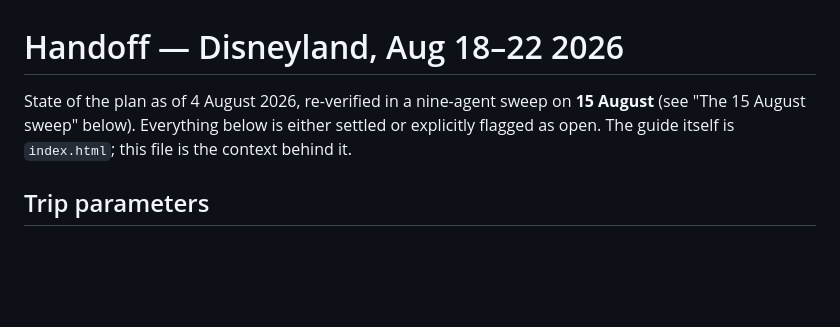
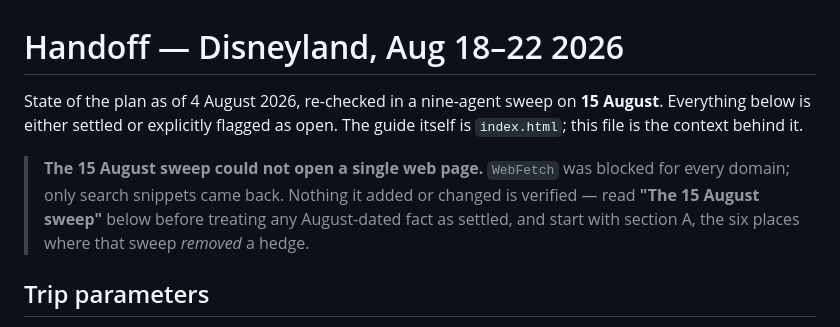
Before and after one commit to beanth/disney-plan, a Markdown page: HANDOFF.md, the part around one of its changes. Drawn GitHub-style; blank space fills up the shorter version.

```diff
--- a/HANDOFF.md
+++ b/HANDOFF.md
@@ -1,9 +1,14 @@
 # Handoff — Disneyland, Aug 18–22 2026
 
-State of the plan as of 4 August 2026, re-verified in a nine-agent sweep on
-**15 August** (see "The 15 August sweep" below). Everything below is either
-settled or explicitly flagged as open. The guide itself is `index.html`; this
-file is the context behind it.
+State of the plan as of 4 August 2026, re-checked in a nine-agent sweep on
+**15 August**. Everything below is either settled or explicitly flagged as
+open. The guide itself is `index.html`; this file is the context behind it.
+
+> **The 15 August sweep could not open a single web page.** `WebFetch` was
+> blocked for every domain; only search snippets came back. Nothing it added
+> or changed is verified — read **"The 15 August sweep"** below before
+> treating any August-dated fact as settled, and start with section A, the
+> six places where that sweep *removed* a hedge.
 
 ## Trip parameters
 
```
Also changed, not shown: other parts of HANDOFF.md (+139 -49 lines).
